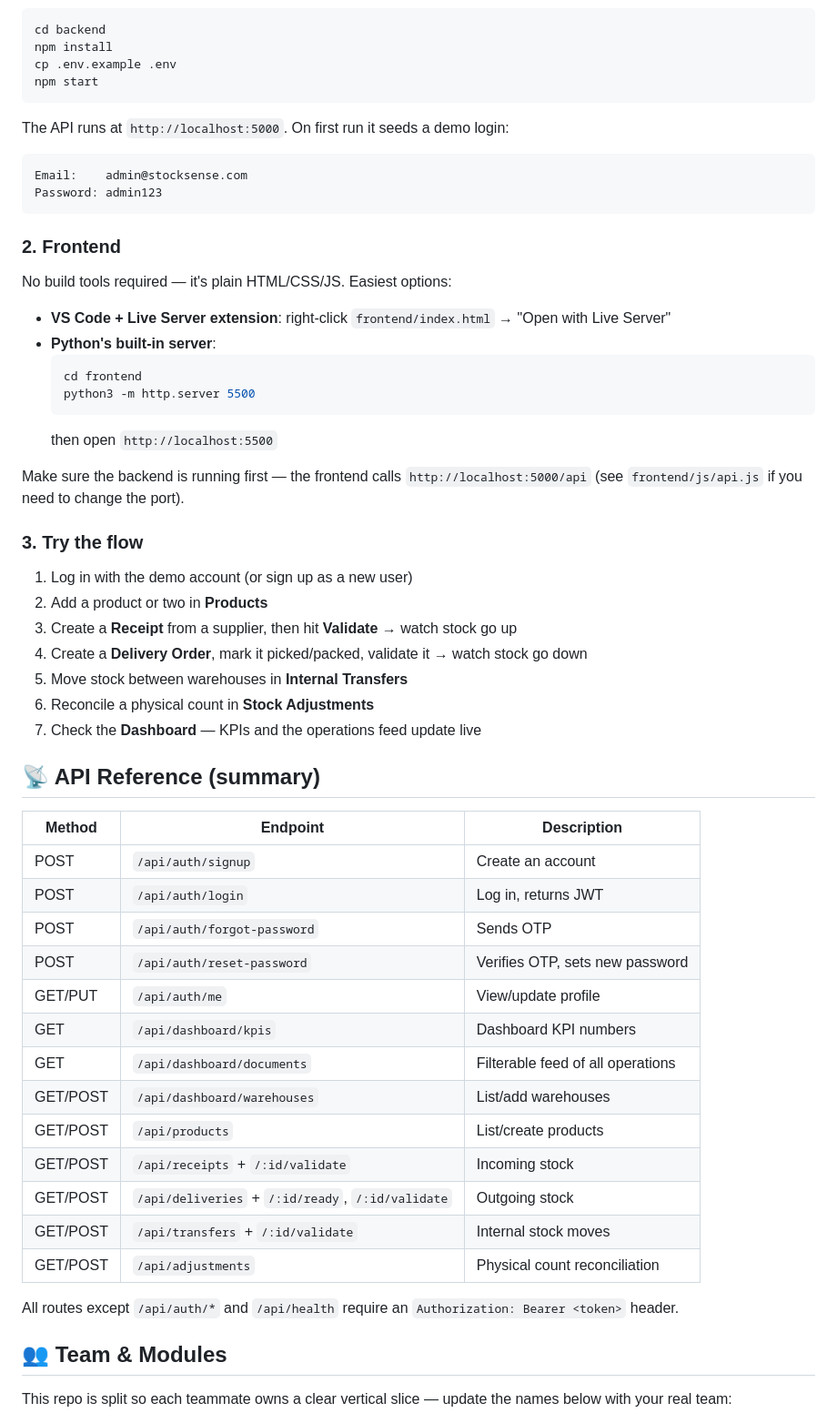
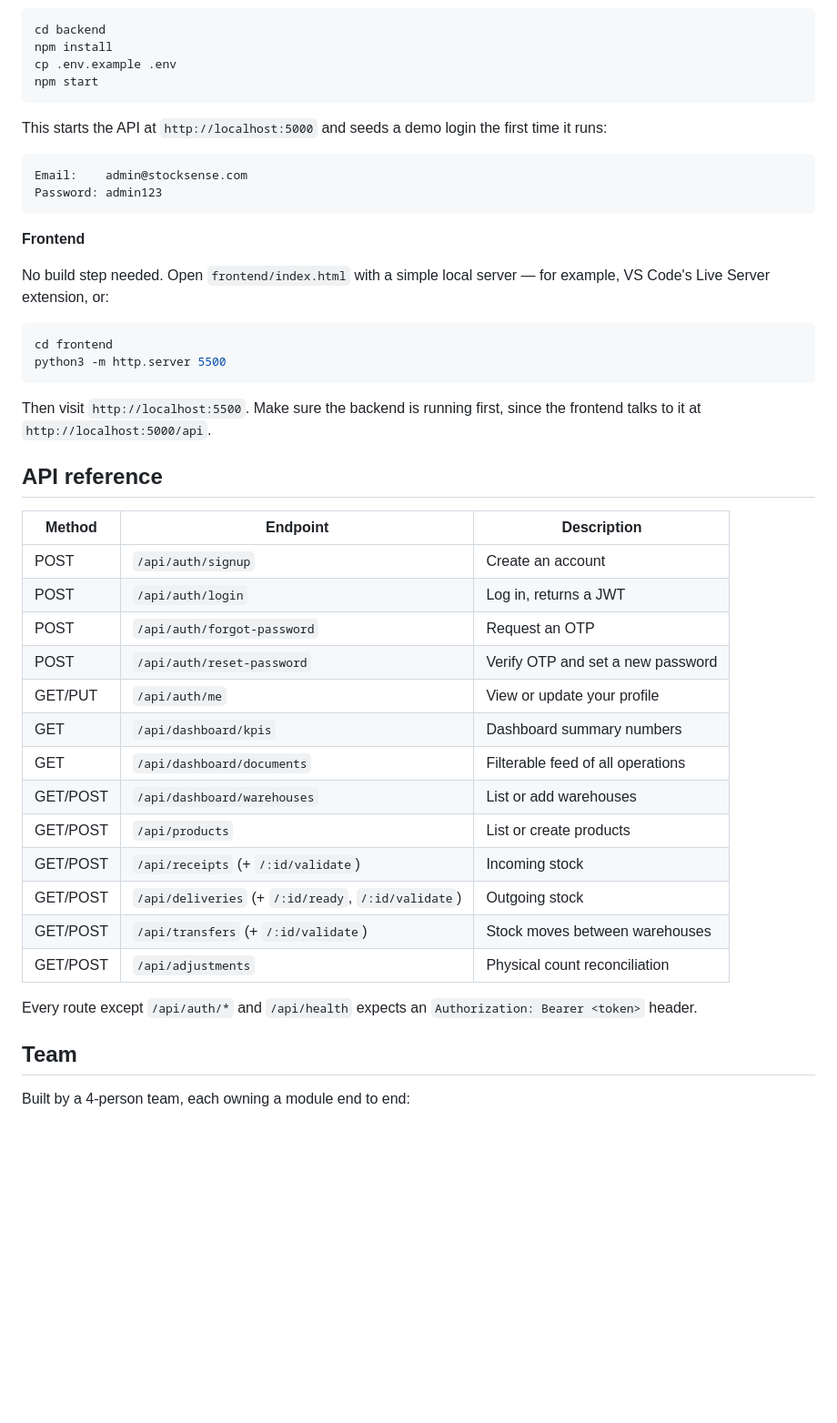
Before and after one commit to ASKS2/StockSense, a Markdown page: README.md, the part around one of its changes. Shown at 91% size. GitHub-like rendering; blank space fills up the shorter version.

````diff
--- a/README.md
+++ b/README.md
@@ -81,61 +65,45 @@ cp .env.example .env
 npm start
 ```
 
-The API runs at `http://localhost:5000`. On first run it seeds a demo login:
+This starts the API at `http://localhost:5000` and seeds a demo login the first time it runs:
 
 ```
 Email:    admin@stocksense.com
 Password: admin123
 ```
 
-### 2. Frontend
+**Frontend**
 
-No build tools required — it's plain HTML/CSS/JS. Easiest options:
+No build step needed. Open `frontend/index.html` with a simple local server — for example, VS Code's Live Server extension, or:
 
-- **VS Code + Live Server extension**: right-click `frontend/index.html` → "Open with Live Server"
-- **Python's built-in server**:
-  ```bash
-  cd frontend
-  python3 -m http.server 5500
-  ```
-  then open `http://localhost:5500`
+```bash
+cd frontend
+python3 -m http.server 5500
+```
 
-Make sure the backend is running first — the frontend calls
-`http://localhost:5000/api` (see `frontend/js/api.js` if you need to change the port).
+Then visit `http://localhost:5500`. Make sure the backend is running first, since the frontend talks to it at `http://localhost:5000/api`.
 
-### 3. Try the flow
-
-1. Log in with the demo account (or sign up as a new user)
-2. Add a product or two in **Products**
-3. Create a **Receipt** from a supplier, then hit **Validate** → watch stock go up
-4. Create a **Delivery Order**, mark it picked/packed, validate it → watch stock go down
-5. Move stock between warehouses in **Internal Transfers**
-6. Reconcile a physical count in **Stock Adjustments**
-7. Check the **Dashboard** — KPIs and the operations feed update live
-
-## 📡 API Reference (summary)
+## API reference
 
 | Method | Endpoint | Description |
 |---|---|---|
 | POST | `/api/auth/signup` | Create an account |
-| POST | `/api/auth/login` | Log in, returns JWT |
-| POST | `/api/auth/forgot-password` | Sends OTP |
-| POST | `/api/auth/reset-password` | Verifies OTP, sets new password |
-| GET/PUT | `/api/auth/me` | View/update profile |
-| GET | `/api/dashboard/kpis` | Dashboard KPI numbers |
+| POST | `/api/auth/login` | Log in, returns a JWT |
+| POST | `/api/auth/forgot-password` | Request an OTP |
+| POST | `/api/auth/reset-password` | Verify OTP and set a new password |
+| GET/PUT | `/api/auth/me` | View or update your profile |
+| GET | `/api/dashboard/kpis` | Dashboard summary numbers |
 | GET | `/api/dashboard/documents` | Filterable feed of all operations |
-| GET/POST | `/api/dashboard/warehouses` | List/add warehouses |
-| GET/POST | `/api/products` | List/create products |
-| GET/POST | `/api/receipts` + `/:id/validate` | Incoming stock |
-| GET/POST | `/api/deliveries` + `/:id/ready`, `/:id/validate` | Outgoing stock |
-| GET/POST | `/api/transfers` + `/:id/validate` | Internal stock moves |
+| GET/POST | `/api/dashboard/warehouses` | List or add warehouses |
+| GET/POST | `/api/products` | List or create products |
+| GET/POST | `/api/receipts` (+ `/:id/validate`) | Incoming stock |
+| GET/POST | `/api/deliveries` (+ `/:id/ready`, `/:id/validate`) | Outgoing stock |
+| GET/POST | `/api/transfers` (+ `/:id/validate`) | Stock moves between warehouses |
 | GET/POST | `/api/adjustments` | Physical count reconciliation |
 
-All routes except `/api/auth/*` and `/api/health` require an
-`Authorization: Bearer <token>` header.
+Every route except `/api/auth/*` and `/api/health` expects an `Authorization: Bearer <token>` header.
 
-## 👥 Team & Modules
+## Team
 
-This repo is split so each teammate owns a clear vertical slice — update the
-names below with your real team:
+Built by a 4-person team, each owning a module end to end:
 
````
Also changed, not shown: other parts of README.md (+41 -62 lines).
